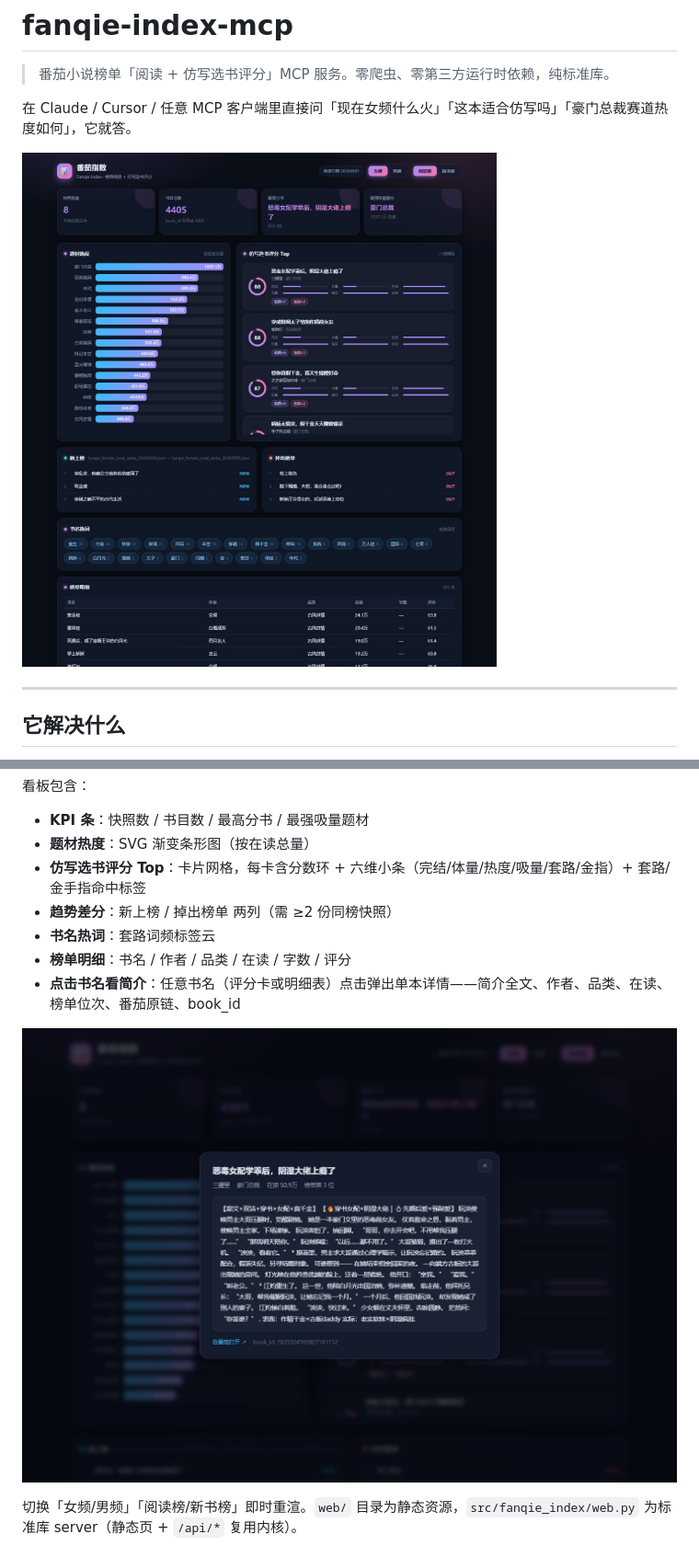
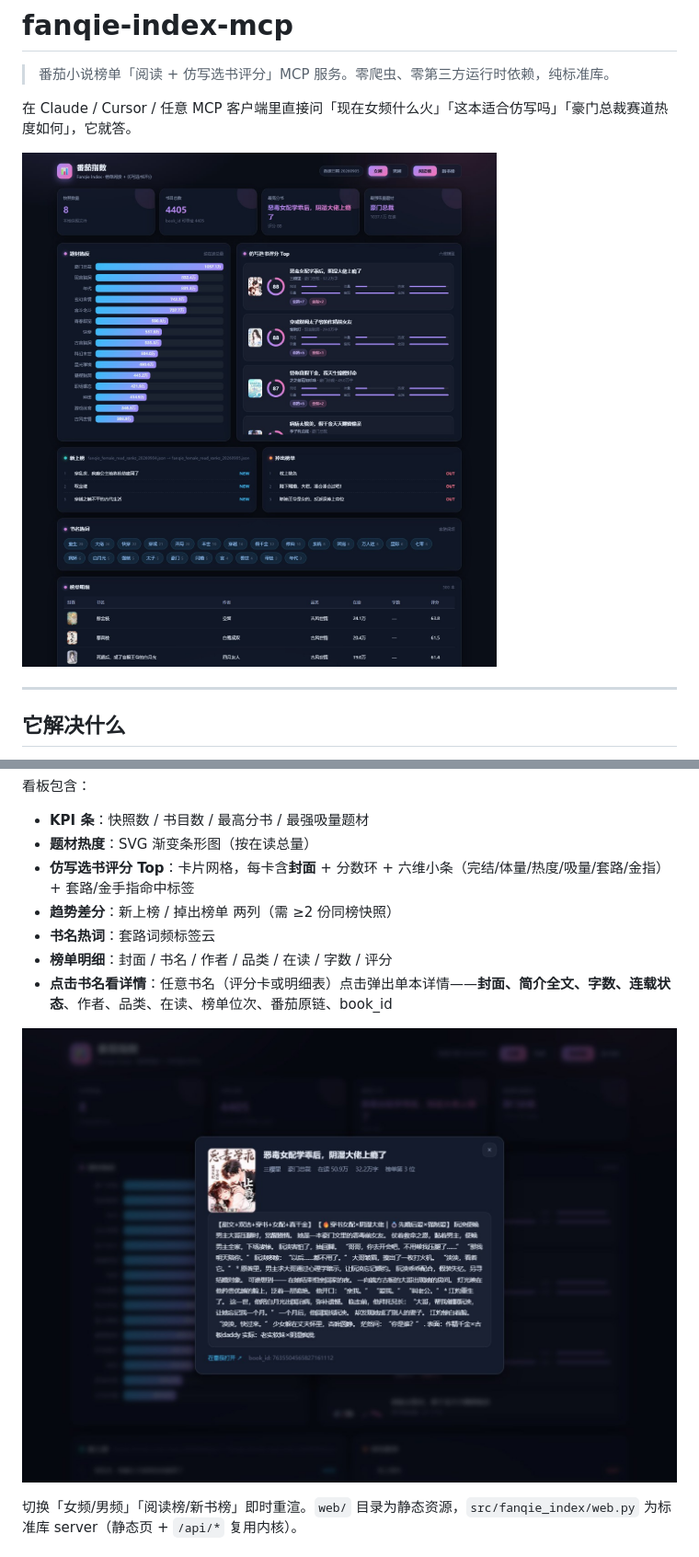
Before and after one commit to WindXRan/fanqie-radar, a Markdown page: README.md, 2 parts joined by grey strips. Shown: that part at 92% size. GitHub-like rendering; pictures changed too: docs/screenshot-modal.jpg, docs/screenshot.jpg.

```diff
--- a/README.md
+++ b/README.md
@@ -114,11 +114,11 @@ fanqie-index-web --data <你的数据目录> --port 8401
 
 - **KPI 条**：快照数 / 书目数 / 最高分书 / 最强吸量题材
 - **题材热度**：SVG 渐变条形图（按在读总量）
-- **仿写选书评分 Top**：卡片网格，每卡含分数环 + 六维小条（完结/体量/热度/吸量/套路/金指）+ 套路/金手指命中标签
+- **仿写选书评分 Top**：卡片网格，每卡含**封面** + 分数环 + 六维小条（完结/体量/热度/吸量/套路/金指）+ 套路/金手指命中标签
 - **趋势差分**：新上榜 / 掉出榜单 两列（需 ≥2 份同榜快照）
 - **书名热词**：套路词频标签云
-- **榜单明细**：书名 / 作者 / 品类 / 在读 / 字数 / 评分
-- **点击书名看简介**：任意书名（评分卡或明细表）点击弹出单本详情——简介全文、作者、品类、在读、榜单位次、番茄原链、book_id
+- **榜单明细**：封面 / 书名 / 作者 / 品类 / 在读 / 字数 / 评分
+- **点击书名看详情**：任意书名（评分卡或明细表）点击弹出单本详情——**封面、简介全文、字数、连载状态**、作者、品类、在读、榜单位次、番茄原链、book_id
 
 ![简介弹窗](docs/screenshot-modal.jpg)
 
```
Also changed, not shown: other parts of README.md (+9 -0 lines), 4 other files.
